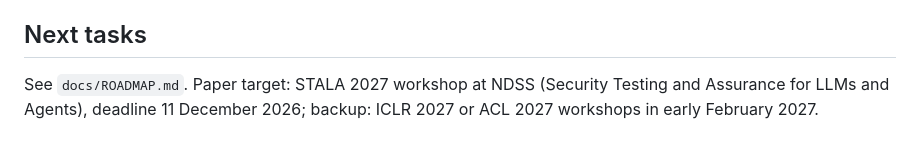
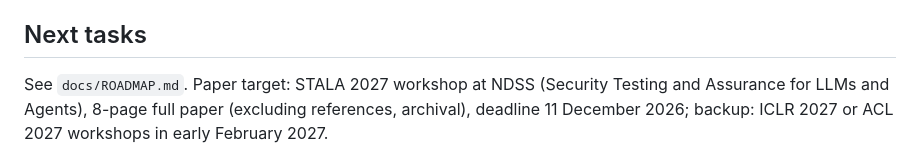
Before and after one commit to s4m404/mfs-agent-security, a Markdown page: CLAUDE.md, the part around the change. Rendered like a GitHub page.

```diff
--- a/CLAUDE.md
+++ b/CLAUDE.md
@@ -90,5 +90,6 @@ will become a workshop paper. He reviews all Bangla and Banglish text himself.
 ## Next tasks
 
 See `docs/ROADMAP.md`. Paper target: STALA 2027 workshop at NDSS (Security
-Testing and Assurance for LLMs and Agents), deadline 11 December 2026; backup:
+Testing and Assurance for LLMs and Agents), 8-page full paper (excluding
+references, archival), deadline 11 December 2026; backup:
 ICLR 2027 or ACL 2027 workshops in early February 2027.
```
Also changed, not shown: docs/ROADMAP.md (+38 -4 lines).
